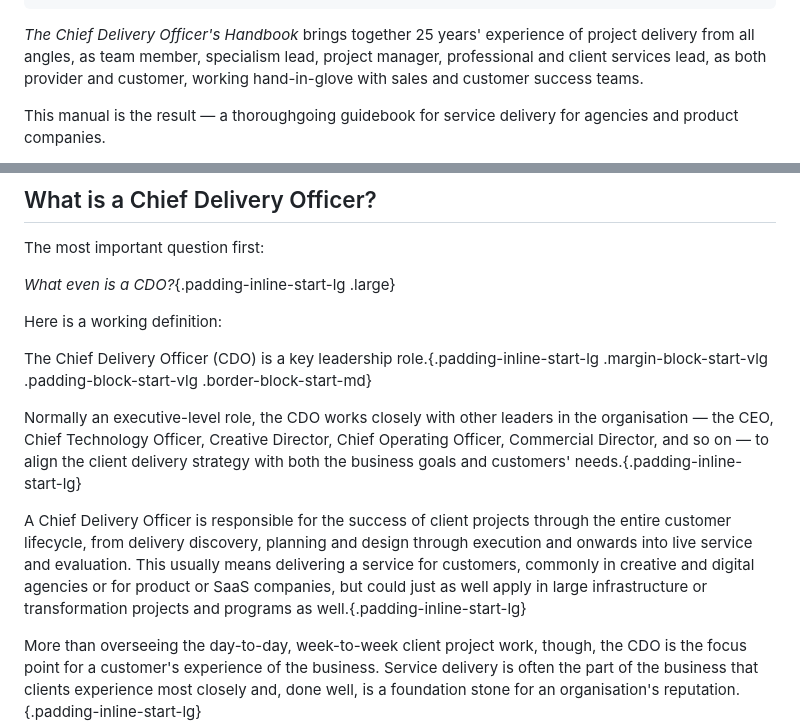
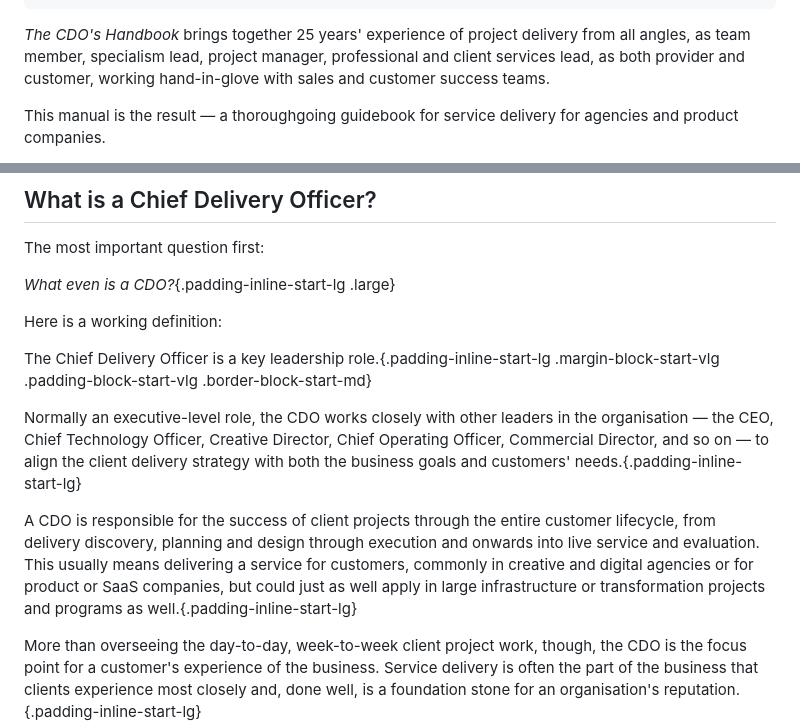
Before and after one commit to joesb/helios360, a Markdown page: content/handbook/index.md, 2 parts joined by grey strips. Drawn GitHub-style.

Commit message:
Handbook text update

```diff
--- a/content/handbook/index.md
+++ b/content/handbook/index.md
@@ -32,7 +32,7 @@ redirect_from:
   - /tagged/handbookpromoted/
 ---
 
-*The Chief Delivery Officer's Handbook* brings together 25 years' experience of project delivery from all angles, as team member, specialism lead, project manager, professional and client services lead, as both provider and customer, working hand-in-glove with sales and customer success teams.
+*The CDO's Handbook* brings together 25 years' experience of project delivery from all angles, as team member, specialism lead, project manager, professional and client services lead, as both provider and customer, working hand-in-glove with sales and customer success teams.
 
 This manual is the result — a thoroughgoing guidebook for service delivery for agencies and product companies.
 
@@ -56,11 +56,11 @@ The most important question first:
 
 Here is a working definition:
 
-The Chief Delivery Officer (CDO) is a key leadership role.{.padding-inline-start-lg .margin-block-start-vlg .padding-block-start-vlg .border-block-start-md}
+The Chief Delivery Officer is a key leadership role.{.padding-inline-start-lg .margin-block-start-vlg .padding-block-start-vlg .border-block-start-md}
 
 Normally an executive-level role, the CDO works closely with other leaders in the organisation — the CEO, Chief Technology Officer, Creative Director, Chief Operating Officer, Commercial Director, and so on — to align the client delivery strategy with both the business goals and customers' needs.{.padding-inline-start-lg}
 
-A Chief Delivery Officer is responsible for the success of client projects through the entire customer lifecycle, from delivery discovery, planning and design through execution and onwards into live service and evaluation. This usually means delivering a service for customers, commonly in creative and digital agencies or for product or SaaS companies, but could just as well apply in large infrastructure or transformation projects and programs as well.{.padding-inline-start-lg}
+A CDO is responsible for the success of client projects through the entire customer lifecycle, from delivery discovery, planning and design through execution and onwards into live service and evaluation. This usually means delivering a service for customers, commonly in creative and digital agencies or for product or SaaS companies, but could just as well apply in large infrastructure or transformation projects and programs as well.{.padding-inline-start-lg}
 
 More than overseeing the day-to-day, week-to-week client project work, though, the CDO is the focus point for a customer's experience of the business. Service delivery is often the part of the business that clients experience most closely and, done well, is a foundation stone for an organisation's reputation.{.padding-inline-start-lg}
 
```
